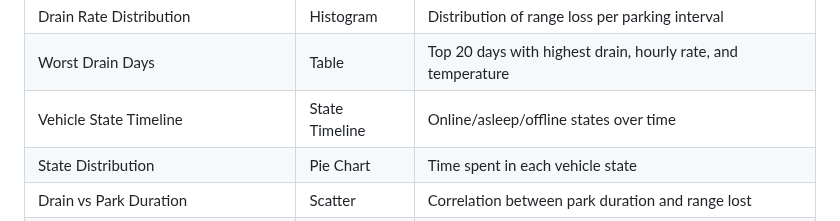
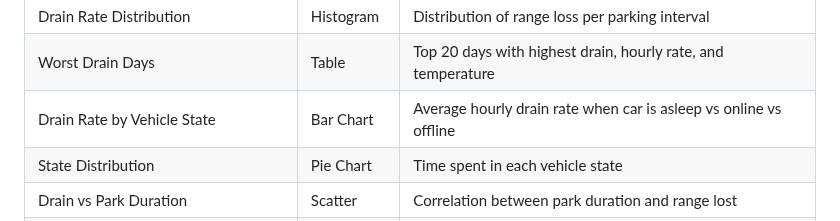
Before and after one commit to hyuce/Teslamate-EcosDashboards, a Markdown page: README.md, the part around the change. Rendered like a GitHub page.

Commit message:
docs: update Phantom Drain README and screenshot - state timeline replaced with drain rate by state

```diff
--- a/README.md
+++ b/README.md
@@ -36,7 +36,7 @@ Each dashboard is a separate, focused view:
 | Phantom Drain vs Outside Temperature | Bar Chart | Correlation between temperature and drain rate |
 | Drain Rate Distribution | Histogram | Distribution of range loss per parking interval |
 | Worst Drain Days | Table | Top 20 days with highest drain, hourly rate, and temperature |
-| Vehicle State Timeline | State Timeline | Online/asleep/offline states over time |
+| Drain Rate by Vehicle State | Bar Chart | Average hourly drain rate when car is asleep vs online vs offline |
 | State Distribution | Pie Chart | Time spent in each vehicle state |
 | Drain vs Park Duration | Scatter | Correlation between park duration and range lost |
 | Monthly Drain Trend | Time Series | Monthly total with 3-month moving average |
```
Also changed, not shown: screenshots/Drain.png.
